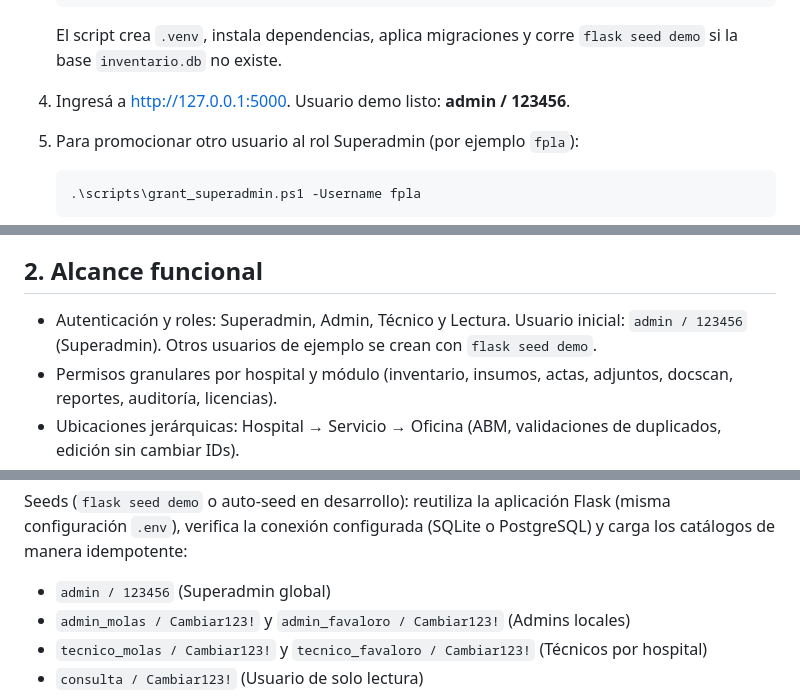
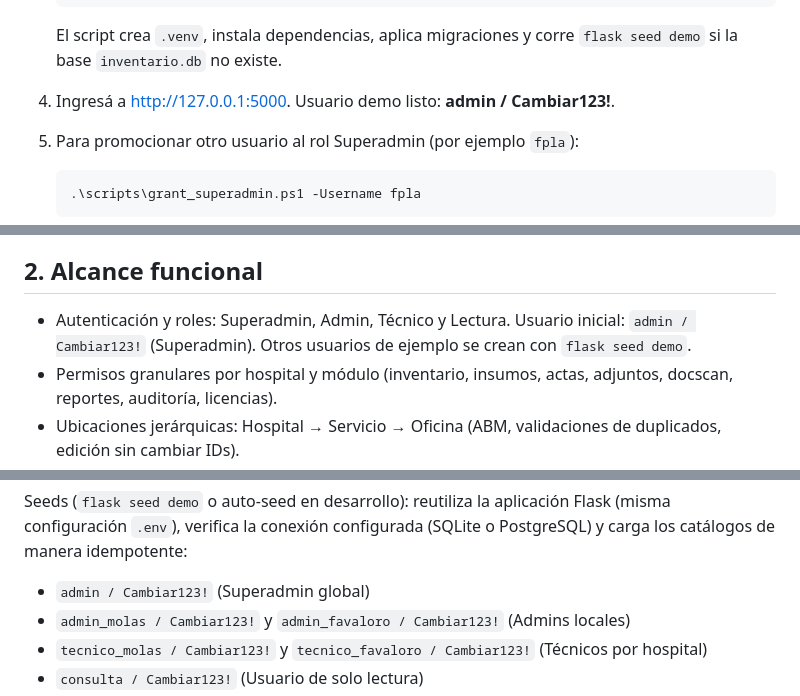
Before and after one commit to dptytlapampa-code/inventario_hospital, a Markdown page: README.md, 3 parts joined by grey strips. Drawn GitHub-style.

Commit message:
docs: update admin demo credentials

````diff
--- a/README.md
+++ b/README.md
@@ -19,7 +19,7 @@ Sistema web completo y listo para producción para la gestión de inventario hos
 
    El script crea `.venv`, instala dependencias, aplica migraciones y corre `flask seed demo` si la base `inventario.db` no existe.
 
-4. Ingresá a <http://127.0.0.1:5000>. Usuario demo listo: **admin / 123456**.
+4. Ingresá a <http://127.0.0.1:5000>. Usuario demo listo: **admin / Cambiar123!**.
 5. Para promocionar otro usuario al rol Superadmin (por ejemplo `fpla`):
 
    ```powershell
@@ -66,7 +66,7 @@ Sistema web completo y listo para producción para la gestión de inventario hos
 
 ## 2. Alcance funcional
 
-- Autenticación y roles: Superadmin, Admin, Técnico y Lectura. Usuario inicial: `admin / 123456` (Superadmin). Otros usuarios de ejemplo se crean con `flask seed demo`.
+- Autenticación y roles: Superadmin, Admin, Técnico y Lectura. Usuario inicial: `admin / Cambiar123!` (Superadmin). Otros usuarios de ejemplo se crean con `flask seed demo`.
 - Permisos granulares por hospital y módulo (inventario, insumos, actas, adjuntos, docscan, reportes, auditoría, licencias).
 - Ubicaciones jerárquicas: Hospital → Servicio → Oficina (ABM, validaciones de duplicados, edición sin cambiar IDs).
 - Equipos: tipos predefinidos, estados (Operativo, En Servicio Técnico, De baja), expediente/año opcionales, historial.
@@ -229,7 +229,7 @@ El repositorio incluye una migración inicial con todas las tablas declaradas en
 
 Seeds (`flask seed demo` o auto-seed en desarrollo): reutiliza la aplicación Flask (misma configuración `.env`), verifica la conexión configurada (SQLite o PostgreSQL) y carga los catálogos de manera idempotente:
 
-- `admin / 123456` (Superadmin global)
+- `admin / Cambiar123!` (Superadmin global)
 - `admin_molas / Cambiar123!` y `admin_favaloro / Cambiar123!` (Admins locales)
 - `tecnico_molas / Cambiar123!` y `tecnico_favaloro / Cambiar123!` (Técnicos por hospital)
 - `consulta / Cambiar123!` (Usuario de solo lectura)
````
